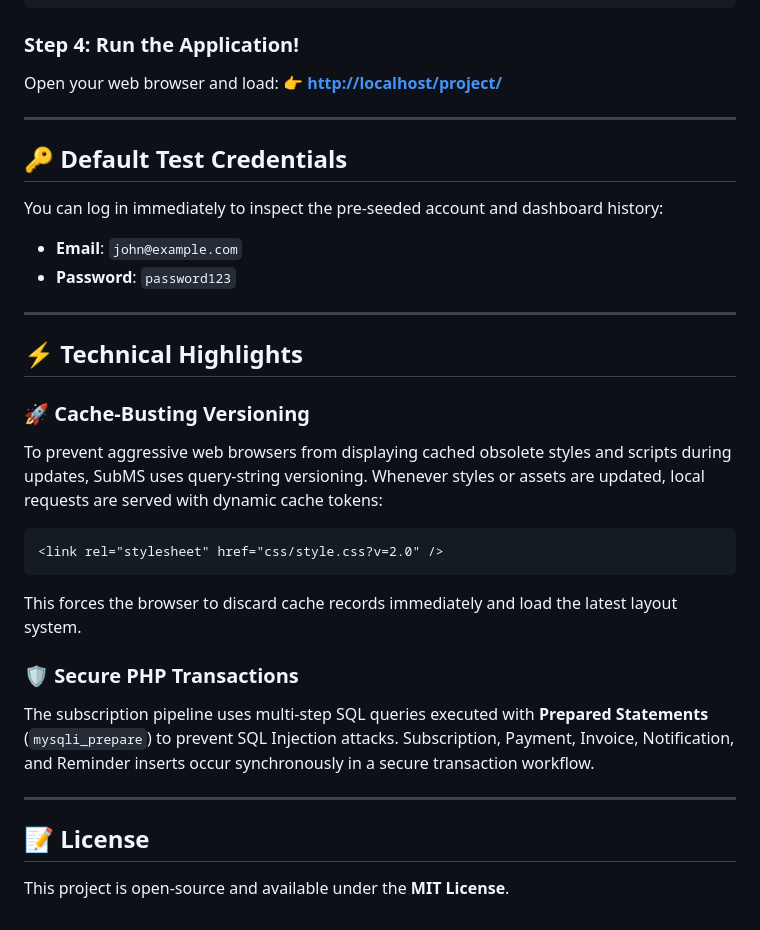
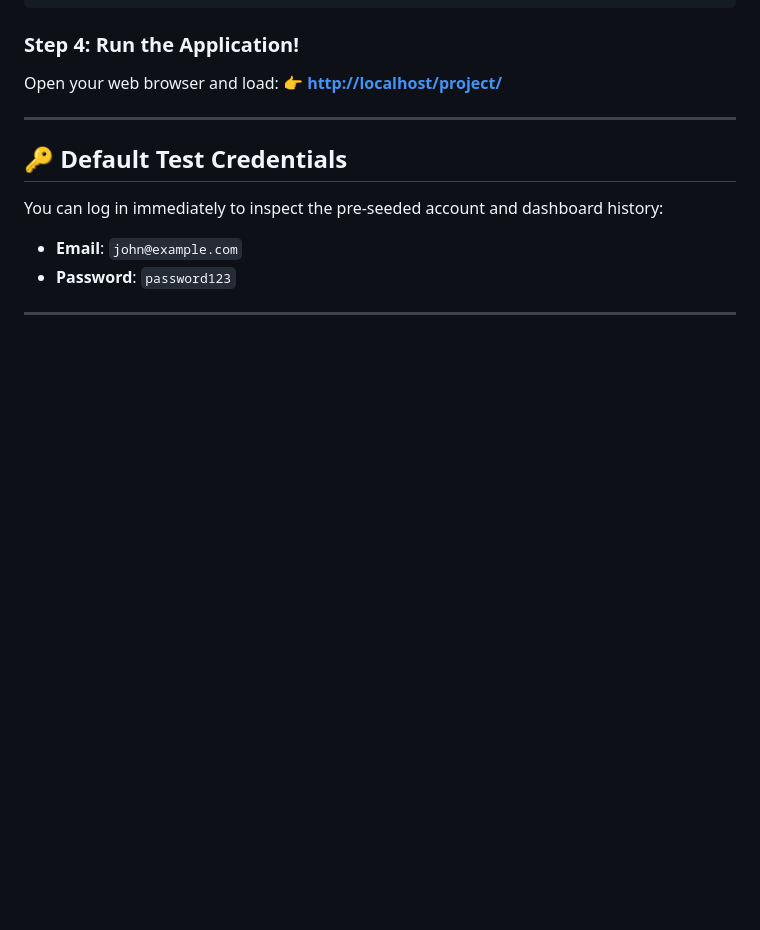
Before and after one commit to naba-runn/susbcription-management-system, a Markdown page: README.md, the part around one of its changes. Drawn GitHub-style; blank space fills up the shorter version.

````diff
--- a/README.md
+++ b/README.md
@@ -157,20 +152,3 @@ You can log in immediately to inspect the pre-seeded account and dashboard histo
 - **Password**: `password123`
 
 ---
-
-## ⚡ Technical Highlights
-
-### 🚀 Cache-Busting Versioning
-To prevent aggressive web browsers from displaying cached obsolete styles and scripts during updates, SubMS uses query-string versioning. Whenever styles or assets are updated, local requests are served with dynamic cache tokens:
-```html
-<link rel="stylesheet" href="css/style.css?v=2.0" />
-```
-This forces the browser to discard cache records immediately and load the latest layout system.
-
-### 🛡️ Secure PHP Transactions
-The subscription pipeline uses multi-step SQL queries executed with **Prepared Statements** (`mysqli_prepare`) to prevent SQL Injection attacks. Subscription, Payment, Invoice, Notification, and Reminder inserts occur synchronously in a secure transaction workflow.
-
----
-
-## 📝 License
-This project is open-source and available under the **MIT License**.
````
Also changed, not shown: other parts of README.md (+10 -15 lines).
